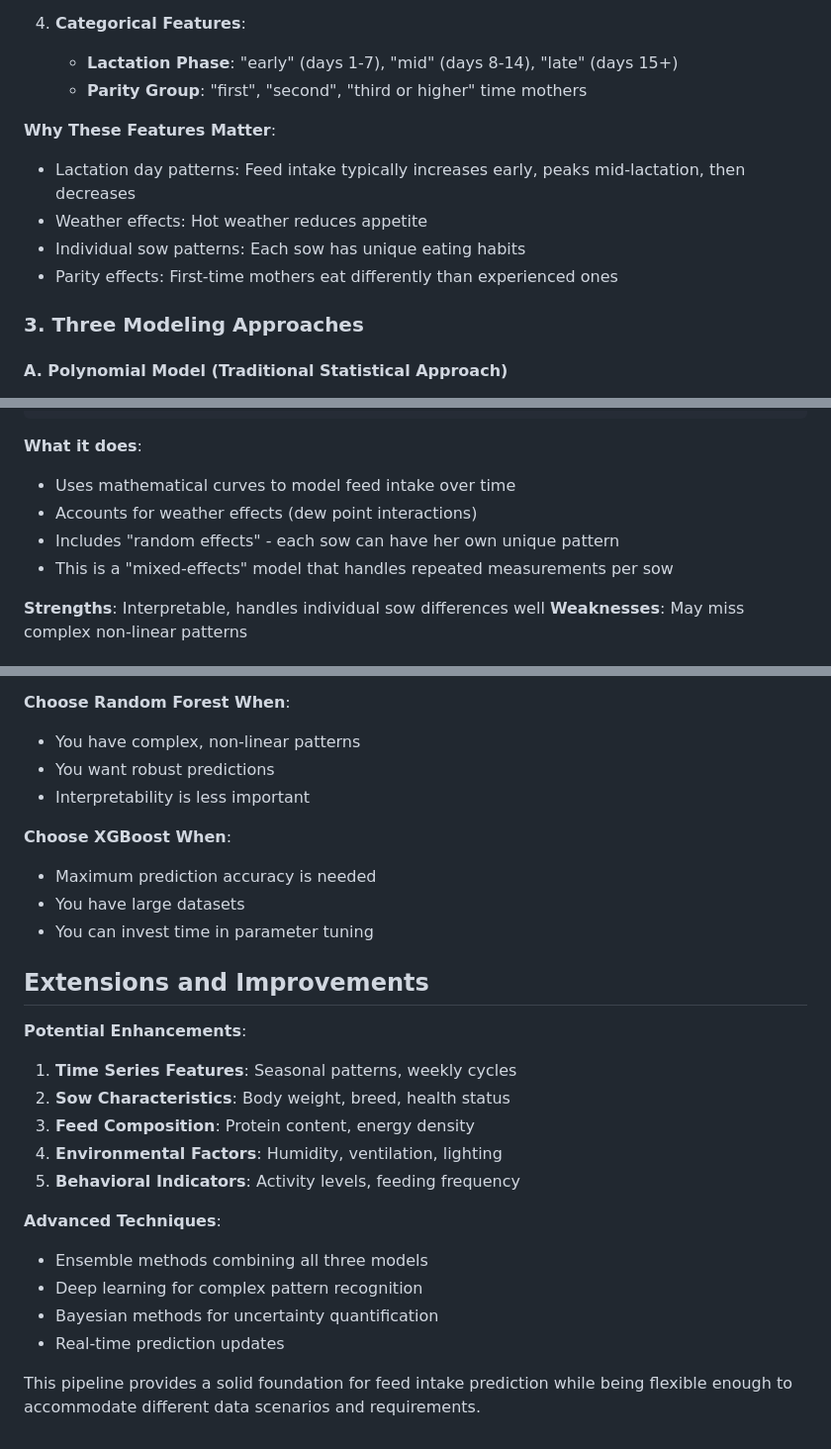
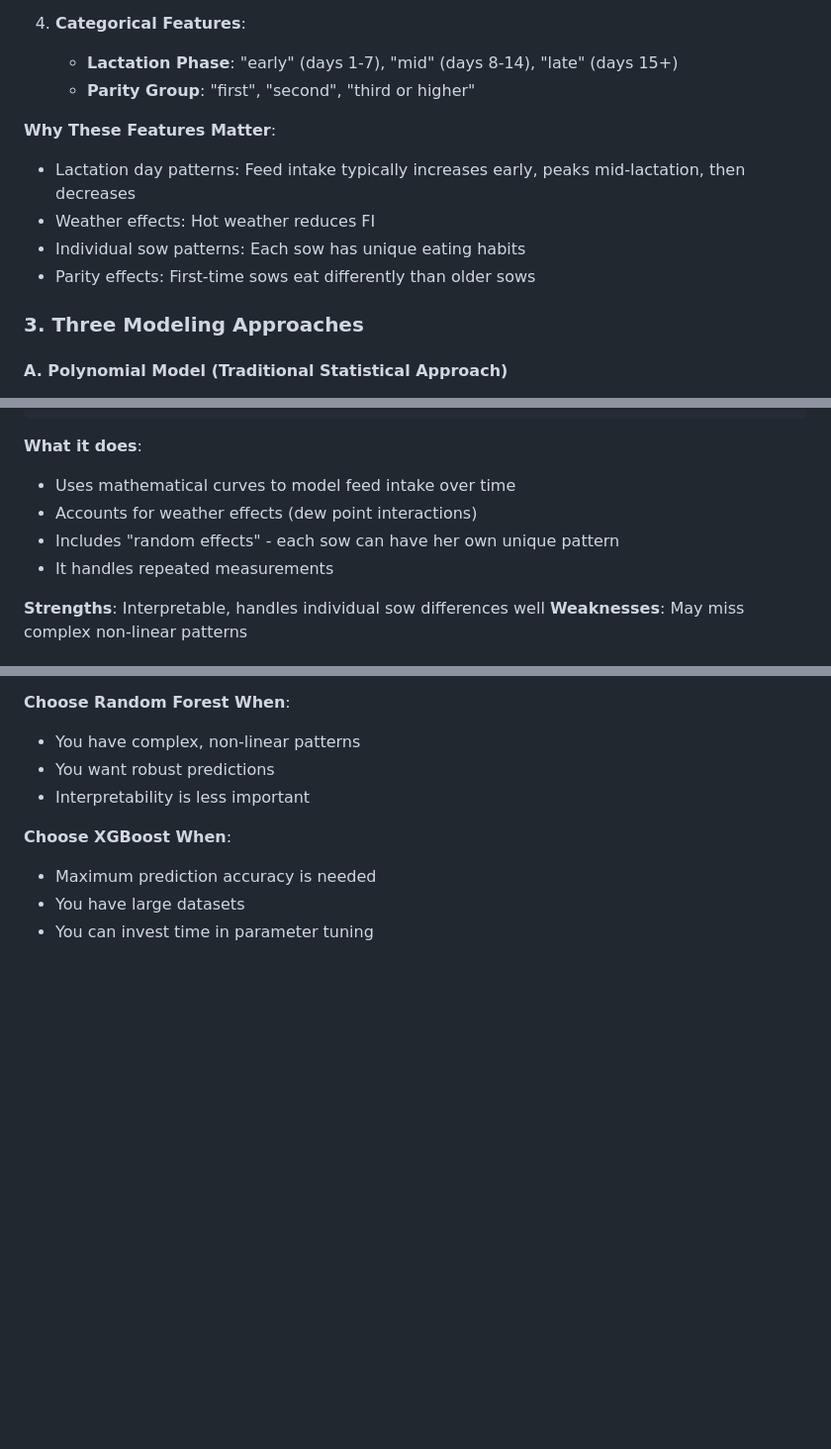
Before and after one commit to MaViGeneticsPhD/Sow-Feed-Intake, a Markdown page: sow_feed_readme.md, 3 parts joined by grey strips. Shown at 99% size. Rendered like a GitHub page; blank space fills up the shorter version.

```diff
--- a/sow_feed_readme.md
+++ b/sow_feed_readme.md
@@ -59,13 +59,13 @@ library(xgboost)      # Gradient boosting algorithm
 
 4. **Categorical Features**:
    - **Lactation Phase**: "early" (days 1-7), "mid" (days 8-14), "late" (days 15+)
-   - **Parity Group**: "first", "second", "third or higher" time mothers
+   - **Parity Group**: "first", "second", "third or higher"
 
 **Why These Features Matter**:
 - Lactation day patterns: Feed intake typically increases early, peaks mid-lactation, then decreases
-- Weather effects: Hot weather reduces appetite
+- Weather effects: Hot weather reduces FI
 - Individual sow patterns: Each sow has unique eating habits
-- Parity effects: First-time mothers eat differently than experienced ones
+- Parity effects: First-time sows eat differently than older sows
 
 ### 3. Three Modeling Approaches
 
@@ -82,7 +82,7 @@ fit_polynomial_model <- function(train_data) {
 - Uses mathematical curves to model feed intake over time
 - Accounts for weather effects (dew point interactions)
 - Includes "random effects" - each sow can have her own unique pattern
-- This is a "mixed-effects" model that handles repeated measurements per sow
+- It handles repeated measurements
 
 **Strengths**: Interpretable, handles individual sow differences well
 **Weaknesses**: May miss complex non-linear patterns
@@ -283,20 +283,3 @@ plots$comparison  # View model comparison
 - Maximum prediction accuracy is needed
 - You have large datasets
 - You can invest time in parameter tuning
-
-## Extensions and Improvements
-
-**Potential Enhancements**:
-1. **Time Series Features**: Seasonal patterns, weekly cycles
-2. **Sow Characteristics**: Body weight, breed, health status
-3. **Feed Composition**: Protein content, energy density
-4. **Environmental Factors**: Humidity, ventilation, lighting
-5. **Behavioral Indicators**: Activity levels, feeding frequency
-
-**Advanced Techniques**:
-- Ensemble methods combining all three models
-- Deep learning for complex pattern recognition
-- Bayesian methods for uncertainty quantification
-- Real-time prediction updates
-
-This pipeline provides a solid foundation for feed intake prediction while being flexible enough to accommodate different data scenarios and requirements.
```
Also changed, not shown: other parts of sow_feed_readme.md (+1 -1 lines).
